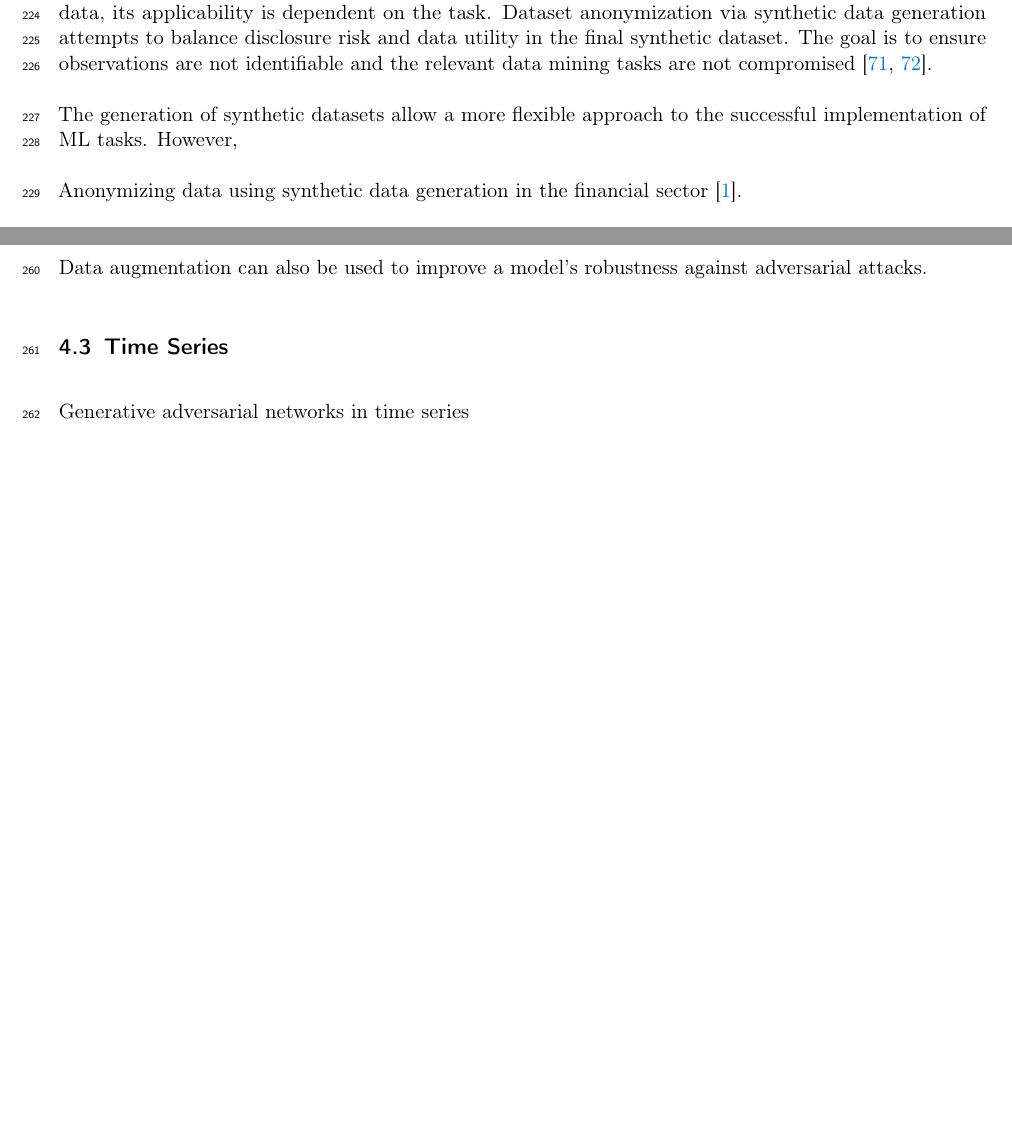
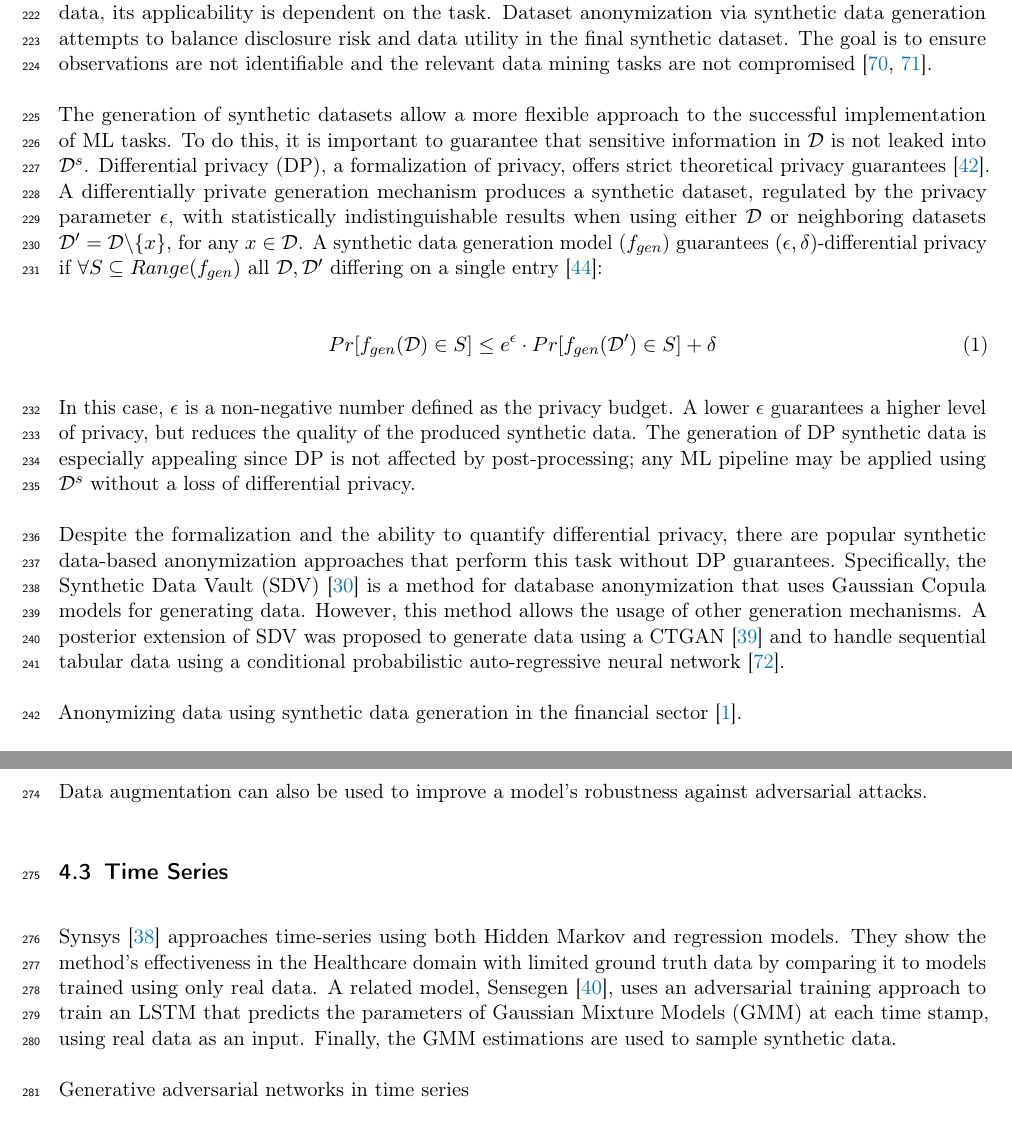
Before and after one commit to joaopfonseca/publications, a LaTeX paper (data-augmentation-review/content/data-augmentation-review.tex): two parts of pages 9 and 10 of 18 before the commit and two parts of pages 9 and 10 of 19 after it, joined at a grey line, cut so that both start at the same text, the shorter picture padded with empty space. Compiled offline with pdfLaTeX.

Commit message:
PUB begin revision of data anonymization techniques

```diff
--- a/data-augmentation-review/content/data-augmentation-review.tex
+++ b/data-augmentation-review/content/data-augmentation-review.tex
@@ -760,7 +756,42 @@ identifiable and the relevant data mining tasks are not
 compromised~\cite{singh2017aggregating, li2018privacy}.
 
 The generation of synthetic datasets allow a more flexible approach to the
-successful implementation of ML tasks. However,
+successful implementation of ML tasks. To do this, it is important to
+guarantee that sensitive information in $\mathcal{D}$ is not leaked into
+$\mathcal{D}^s$. Differential privacy (DP), a formalization of privacy, offers
+strict theoretical privacy guarantees~\cite{rosenblatt2020differentially}. A
+differentially private generation mechanism produces a synthetic dataset,
+regulated by the privacy parameter $\epsilon$, with statistically
+indistinguishable results when using either $\mathcal{D}$ or neighboring
+datasets $\mathcal{D}' = \mathcal{D} \backslash \{x\}$, for any $x \in
+\mathcal{D}$. A synthetic data generation model ($f_{gen}$) guarantees
+$(\epsilon, \delta)$-differential privacy if $\forall S \subseteq
+Range(f_{gen})$ all $\mathcal{D}, \mathcal{D}'$ differing on a single
+entry~\cite{hardt2012simple}:
+
+\begin{equation}
+    Pr[f_{gen}(\mathcal{D}) \in S] \le e^{\epsilon} \cdot
+    Pr[f_{gen}(\mathcal{D}') \in S] + \delta
+\end{equation}
+
+In this case, $\epsilon$ is a non-negative number defined as the privacy
+budget. A lower $\epsilon$ guarantees a higher level of privacy, but reduces
+the quality of the produced synthetic data. The generation of DP synthetic
+data is especially appealing since DP is not affected by post-processing; any
+ML pipeline may be applied using $\mathcal{D}^s$ without a loss of
+differential privacy.
+
+Despite the formalization and the ability to quantify differential privacy,
+there are popular synthetic data-based anonymization approaches that perform
+this task without DP guarantees. Specifically, the Synthetic Data Vault
+(SDV)~\cite{patki2016synthetic} is a method for database anonymization that
+uses Gaussian Copula models for generating data. However, this method allows
+the usage of other generation mechanisms. A posterior extension of SDV was
+proposed to generate data using a CTGAN~\cite{xu2019modeling} and to handle
+sequential tabular data using a conditional probabilistic auto-regressive
+neural network~\cite{zhang2022sequential}.
+
+% MST~\cite{mckenna2021winning}
 
 Anonymizing data using synthetic data generation in the financial
 sector~\cite{assefa2020generating}.
@@ -835,6 +871,17 @@ adversarial attacks.
 \subsection{Time Series}
 % TODO:
 % - Table with literature review references
+
+% A general description of time series data
+
+Synsys~\cite{dahmen2019synsys} approaches time-series using both Hidden Markov
+and regression models. They show the method's effectiveness in the Healthcare
+domain with limited ground truth data by comparing it to models trained using
+only real data. A related model, Sensegen~\cite{alzantot2017sensegen}, uses an
+adversarial training approach to train an LSTM that predicts the parameters
+of Gaussian Mixture Models (GMM) at each time stamp, using real data as
+an input. Finally, the GMM estimations are used to sample synthetic data.
+
 
 Generative adversarial networks in time series
 
```
Also changed, not shown: data-augmentation-review/content/references.bib (+7 -0 lines), data-augmentation-review/content/data-augmentation-review.pdf, data-augmentation-review/content/data-augmentation-review.tex (56 more changed lines).
